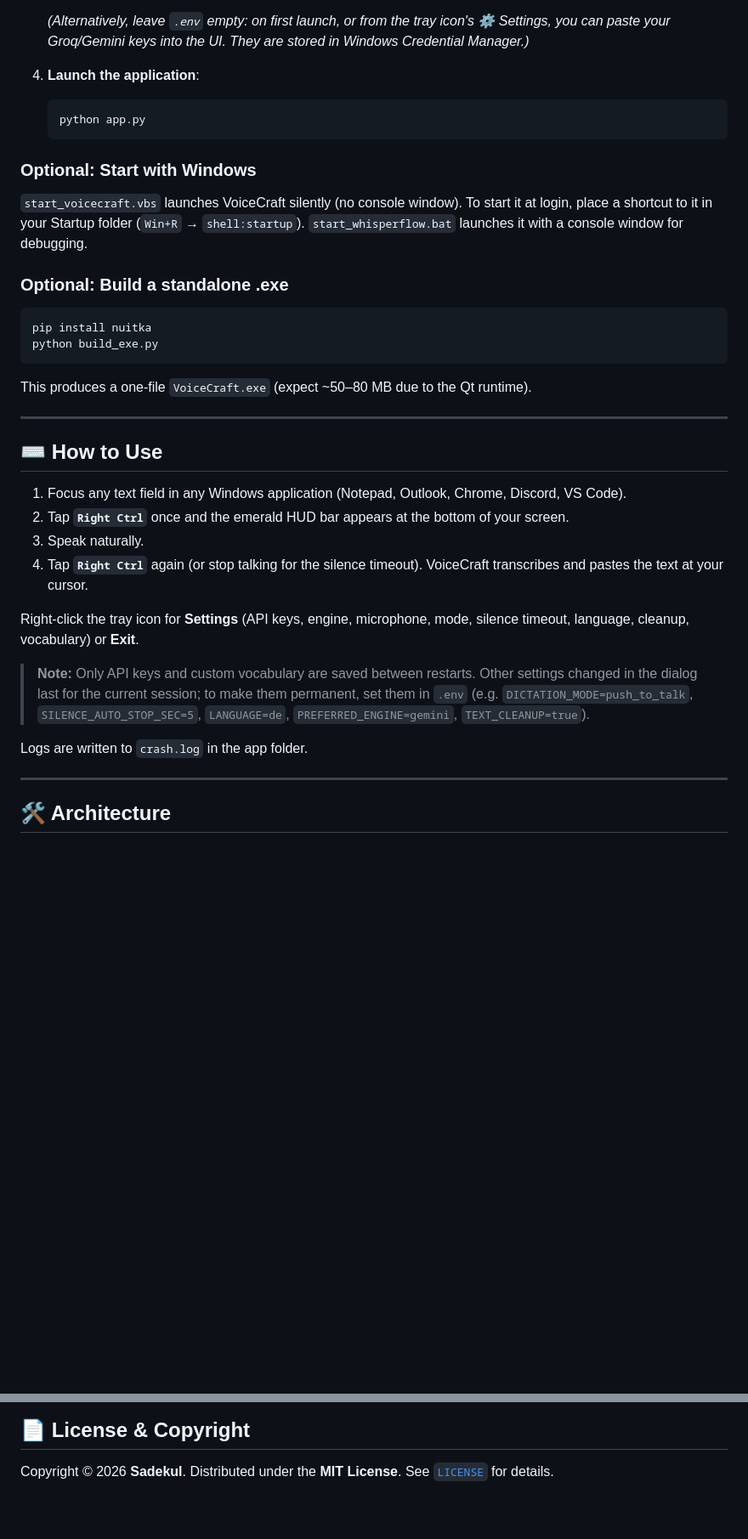
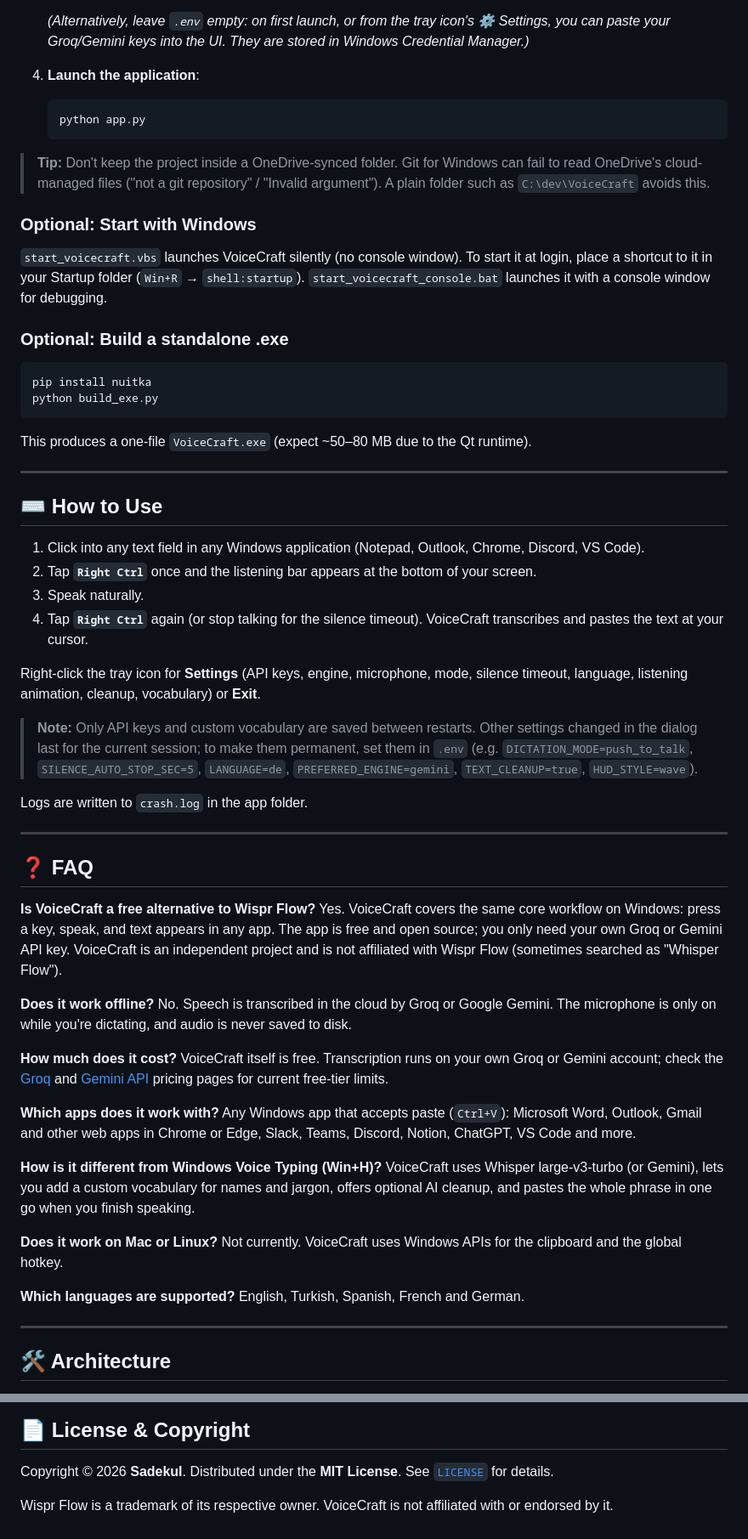
Before and after one commit to semsadekul/VoiceCraft, a Markdown page: README.md, 2 parts joined by grey strips. Shown at 85% size. Drawn GitHub-style; blank space fills up the shorter version.

````diff
--- a/README.md
+++ b/README.md
@@ -60,9 +79,11 @@ It runs quietly in your system tray, starts listening with a single **`Right Ctr
    python app.py
    ```
 
+> **Tip:** Don't keep the project inside a OneDrive-synced folder. Git for Windows can fail to read OneDrive's cloud-managed files ("not a git repository" / "Invalid argument"). A plain folder such as `C:\dev\VoiceCraft` avoids this.
+
 ### Optional: Start with Windows
 
-`start_voicecraft.vbs` launches VoiceCraft silently (no console window). To start it at login, place a shortcut to it in your Startup folder (`Win+R` → `shell:startup`). `start_whisperflow.bat` launches it with a console window for debugging.
+`start_voicecraft.vbs` launches VoiceCraft silently (no console window). To start it at login, place a shortcut to it in your Startup folder (`Win+R` → `shell:startup`). `start_voicecraft_console.bat` launches it with a console window for debugging.
 
 ### Optional: Build a standalone .exe
 
@@ -76,16 +97,41 @@ This produces a one-file `VoiceCraft.exe` (expect ~50–80 MB due to the Qt runt
 
 ## ⌨️ How to Use
 
-1. Focus any text field in any Windows application (Notepad, Outlook, Chrome, Discord, VS Code).
-2. Tap **`Right Ctrl`** once and the emerald HUD bar appears at the bottom of your screen.
+1. Click into any text field in any Windows application (Notepad, Outlook, Chrome, Discord, VS Code).
+2. Tap **`Right Ctrl`** once and the listening bar appears at the bottom of your screen.
 3. Speak naturally.
 4. Tap **`Right Ctrl`** again (or stop talking for the silence timeout). VoiceCraft transcribes and pastes the text at your cursor.
 
-Right-click the tray icon for **Settings** (API keys, engine, microphone, mode, silence timeout, language, cleanup, vocabulary) or **Exit**.
+Right-click the tray icon for **Settings** (API keys, engine, microphone, mode, silence timeout, language, listening animation, cleanup, vocabulary) or **Exit**.
 
-> **Note:** Only API keys and custom vocabulary are saved between restarts. Other settings changed in the dialog last for the current session; to make them permanent, set them in `.env` (e.g. `DICTATION_MODE=push_to_talk`, `SILENCE_AUTO_STOP_SEC=5`, `LANGUAGE=de`, `PREFERRED_ENGINE=gemini`, `TEXT_CLEANUP=true`).
+> **Note:** Only API keys and custom vocabulary are saved between restarts. Other settings changed in the dialog last for the current session; to make them permanent, set them in `.env` (e.g. `DICTATION_MODE=push_to_talk`, `SILENCE_AUTO_STOP_SEC=5`, `LANGUAGE=de`, `PREFERRED_ENGINE=gemini`, `TEXT_CLEANUP=true`, `HUD_STYLE=wave`).
 
 Logs are written to `crash.log` in the app folder.
+
+---
+
+## ❓ FAQ
+
+**Is VoiceCraft a free alternative to Wispr Flow?**
+Yes. VoiceCraft covers the same core workflow on Windows: press a key, speak, and text appears in any app. The app is free and open source; you only need your own Groq or Gemini API key. VoiceCraft is an independent project and is not affiliated with Wispr Flow (sometimes searched as "Whisper Flow").
+
+**Does it work offline?**
+No. Speech is transcribed in the cloud by Groq or Google Gemini. The microphone is only on while you're dictating, and audio is never saved to disk.
+
+**How much does it cost?**
+VoiceCraft itself is free. Transcription runs on your own Groq or Gemini account; check the [Groq](https://groq.com/pricing) and [Gemini API](https://ai.google.dev/gemini-api/docs/pricing) pricing pages for current free-tier limits.
+
+**Which apps does it work with?**
+Any Windows app that accepts paste (`Ctrl+V`): Microsoft Word, Outlook, Gmail and other web apps in Chrome or Edge, Slack, Teams, Discord, Notion, ChatGPT, VS Code and more.
+
+**How is it different from Windows Voice Typing (Win+H)?**
+VoiceCraft uses Whisper large-v3-turbo (or Gemini), lets you add a custom vocabulary for names and jargon, offers optional AI cleanup, and pastes the whole phrase in one go when you finish speaking.
+
+**Does it work on Mac or Linux?**
+Not currently. VoiceCraft uses Windows APIs for the clipboard and the global hotkey.
+
+**Which languages are supported?**
+English, Turkish, Spanish, French and German.
 
 ---
 
@@ -108,3 +154,5 @@ python -m unittest test_voicecraft
 ## 📄 License & Copyright
 
 Copyright © 2026 **Sadekul**. Distributed under the **MIT License**. See [`LICENSE`](LICENSE) for details.
+
+Wispr Flow is a trademark of its respective owner. VoiceCraft is not affiliated with or endorsed by it.
````
Also changed, not shown: other parts of README.md (+29 -10 lines), CLAUDE.md (+2 -2 lines), assets/hud-demo.gif (added), 4 other files.
